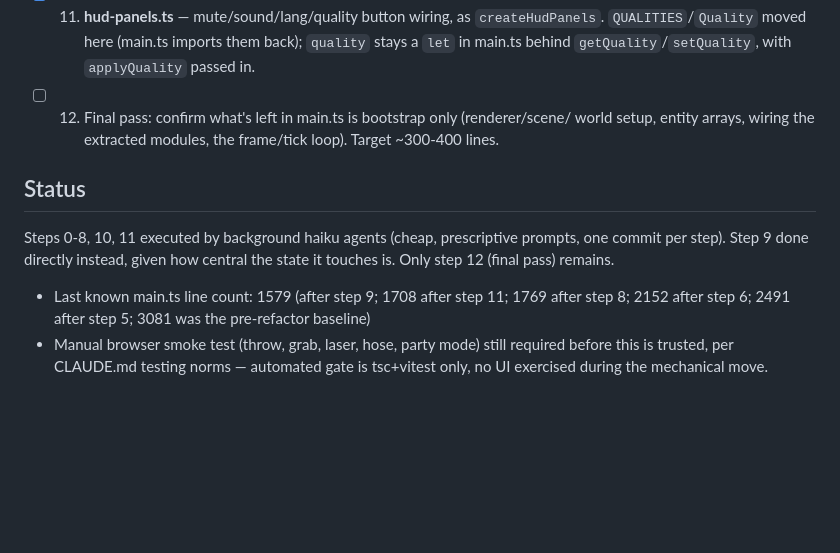
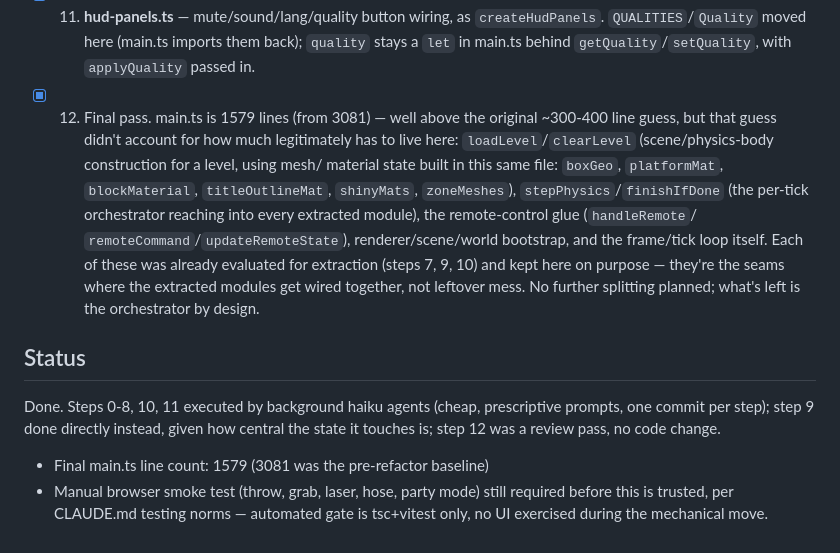
Before and after one commit to jtbolstad/tumblox, a Markdown page: MAIN_REFACTOR_PLAN.md, the part around the change. Rendered like a GitHub page; blank space fills up the shorter version.

Commit message:
Close out main.ts refactor: step 12 final pass, no code change
main.ts settled at 1579 lines (from 3081). Revises the ~300-400 line
target from the original plan, which didn't account for how much
legitimately belongs in main.ts as the orchestrator: loadLevel/
clearLevel's scene/body construction, stepPhysics/finishIfDone, the
remote-control glue, renderer/world bootstrap, and the frame/tick
loop. No further splitting planned.

Co-Authored-By: Claude Sonnet 5 <noreply@anthropic.com>

```diff
--- a/MAIN_REFACTOR_PLAN.md
+++ b/MAIN_REFACTOR_PLAN.md
@@ -80,17 +80,23 @@ step, zero behavior change. Tick boxes as steps land.
 - [x] 11. **hud-panels.ts** — mute/sound/lang/quality button wiring, as `createHudPanels`.
   `QUALITIES`/`Quality` moved here (main.ts imports them back); `quality` stays a `let` in
   main.ts behind `getQuality`/`setQuality`, with `applyQuality` passed in.
-- [ ] 12. Final pass: confirm what's left in main.ts is bootstrap only (renderer/scene/
-  world setup, entity arrays, wiring the extracted modules, the frame/tick loop).
-  Target ~300-400 lines.
+- [x] 12. Final pass. main.ts is 1579 lines (from 3081) — well above the original
+  ~300-400 line guess, but that guess didn't account for how much legitimately has to live
+  here: `loadLevel`/`clearLevel` (scene/physics-body construction for a level, using mesh/
+  material state built in this same file: `boxGeo`, `platformMat`, `blockMaterial`,
+  `titleOutlineMat`, `shinyMats`, `zoneMeshes`), `stepPhysics`/`finishIfDone` (the per-tick
+  orchestrator reaching into every extracted module), the remote-control glue (`handleRemote`/
+  `remoteCommand`/`updateRemoteState`), renderer/scene/world bootstrap, and the frame/tick loop
+  itself. Each of these was already evaluated for extraction (steps 7, 9, 10) and kept here on
+  purpose — they're the seams where the extracted modules get wired together, not leftover mess.
+  No further splitting planned; what's left is the orchestrator by design.
 
 ## Status
 
-Steps 0-8, 10, 11 executed by background haiku agents (cheap, prescriptive prompts, one
-commit per step). Step 9 done directly instead, given how central the state it touches is.
-Only step 12 (final pass) remains.
-- Last known main.ts line count: 1579 (after step 9; 1708 after step 11; 1769 after step 8;
-  2152 after step 6; 2491 after step 5; 3081 was the pre-refactor baseline)
+Done. Steps 0-8, 10, 11 executed by background haiku agents (cheap, prescriptive prompts,
+one commit per step); step 9 done directly instead, given how central the state it touches
+is; step 12 was a review pass, no code change.
+- Final main.ts line count: 1579 (3081 was the pre-refactor baseline)
 - Manual browser smoke test (throw, grab, laser, hose, party mode) still required
   before this is trusted, per CLAUDE.md testing norms — automated gate is tsc+vitest
   only, no UI exercised during the mechanical move.
```
